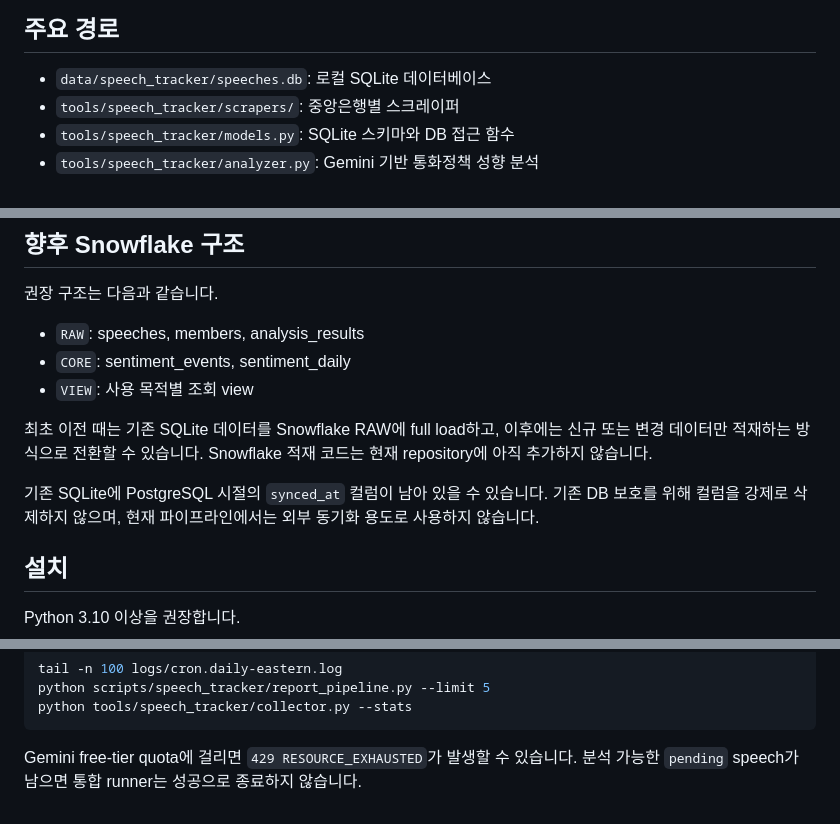
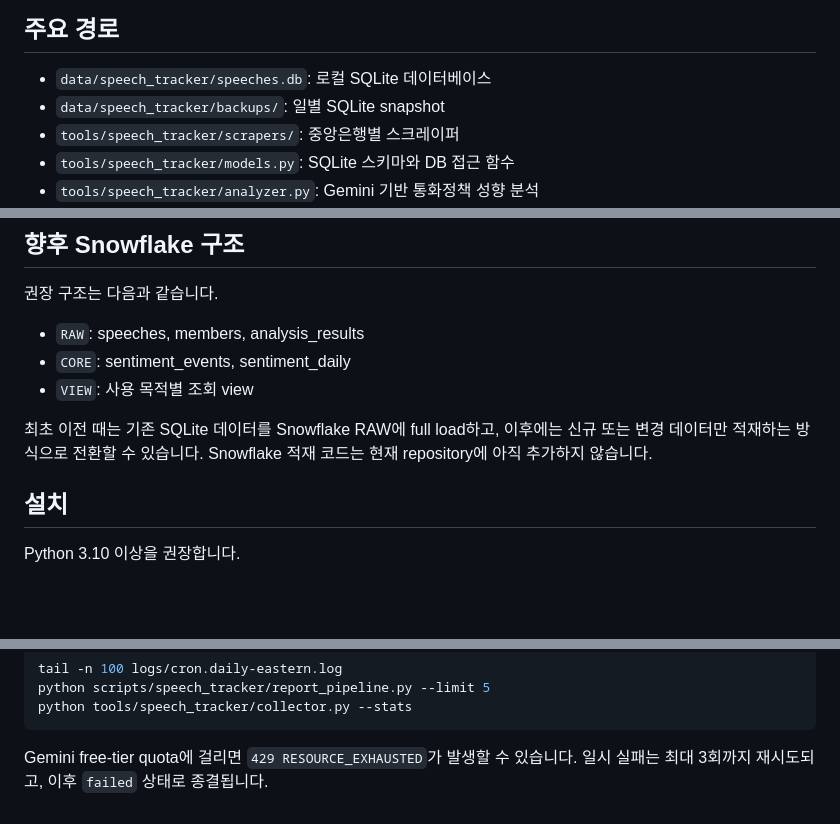
Before and after one commit to roy8in/cb-speech, a Markdown page: README.md, 3 parts joined by grey strips. Rendered like a GitHub page; blank space fills up the shorter version.

````diff
--- a/README.md
+++ b/README.md
@@ -12,6 +12,7 @@ PostgreSQL과 Tableau 연결은 사용하지 않습니다. Snowflake 적재는
 ## 주요 경로
 
 - `data/speech_tracker/speeches.db`: 로컬 SQLite 데이터베이스
+- `data/speech_tracker/backups/`: 일별 SQLite snapshot
 - `tools/speech_tracker/scrapers/`: 중앙은행별 스크레이퍼
 - `tools/speech_tracker/models.py`: SQLite 스키마와 DB 접근 함수
 - `tools/speech_tracker/analyzer.py`: Gemini 기반 통화정책 성향 분석
@@ -105,10 +158,6 @@ PostgreSQL과 Tableau 연결은 사용하지 않습니다. Snowflake 적재는
 최초 이전 때는 기존 SQLite 데이터를 Snowflake RAW에 full load하고, 이후에는
 신규 또는 변경 데이터만 적재하는 방식으로 전환할 수 있습니다. Snowflake
 적재 코드는 현재 repository에 아직 추가하지 않습니다.
-
-기존 SQLite에 PostgreSQL 시절의 `synced_at` 컬럼이 남아 있을 수 있습니다.
-기존 DB 보호를 위해 컬럼을 강제로 삭제하지 않으며, 현재 파이프라인에서는
-외부 동기화 용도로 사용하지 않습니다.
 
 ## 설치
 
@@ -221,4 +268,4 @@ python tools/speech_tracker/collector.py --stats
 ```
 
 Gemini free-tier quota에 걸리면 `429 RESOURCE_EXHAUSTED`가 발생할 수 있습니다.
-분석 가능한 `pending` speech가 남으면 통합 runner는 성공으로 종료하지 않습니다.
+일시 실패는 최대 3회까지 재시도되고, 이후 `failed` 상태로 종결됩니다.
````
Also changed, not shown: other parts of README.md (+62 -12 lines).
